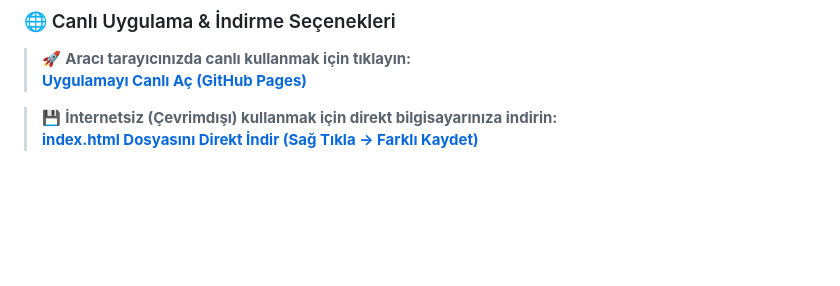
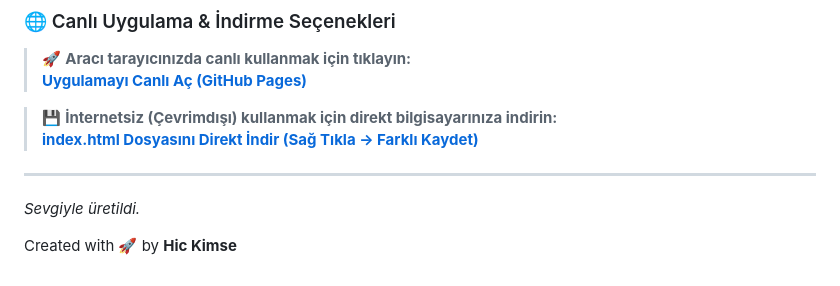
Before and after one commit to hickimse123/fontfinder, a Markdown page: README.md, the part around the change. Rendered like a GitHub page; blank space fills up the shorter version.

```diff
--- a/README.md
+++ b/README.md
@@ -42,3 +42,9 @@ Proje tamamen istemci tarafında (Client-Side) çalışır, dosyalarınız hiçb
 
 > 💾 **İnternetsiz (Çevrimdışı) kullanmak için direkt bilgisayarınıza indirin:**
 > **[index.html Dosyasını Direkt İndir (Sağ Tıkla -> Farklı Kaydet)](https://raw.githubusercontent.com/hickimse123/fontfinder/main/index.html)**
+
+---
+
+*Sevgiyle üretildi.*
+
+Created with 🚀 by **Hic Kimse**
```
